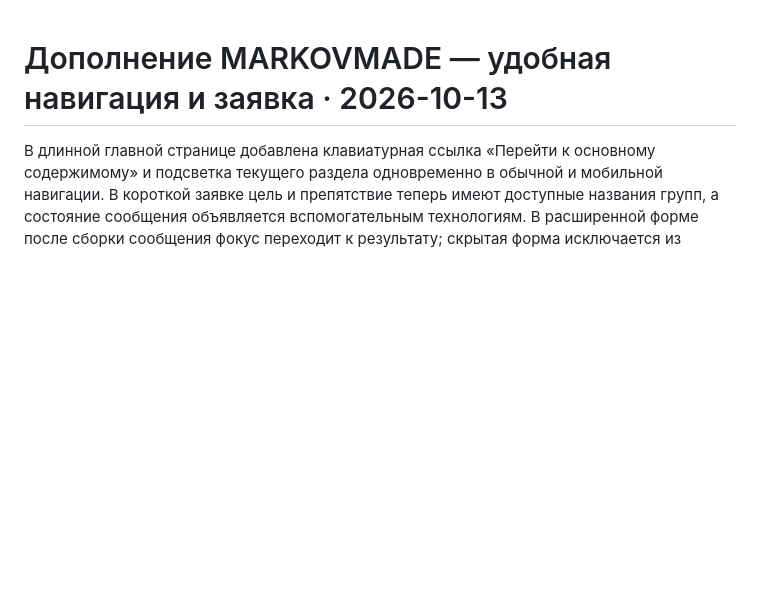
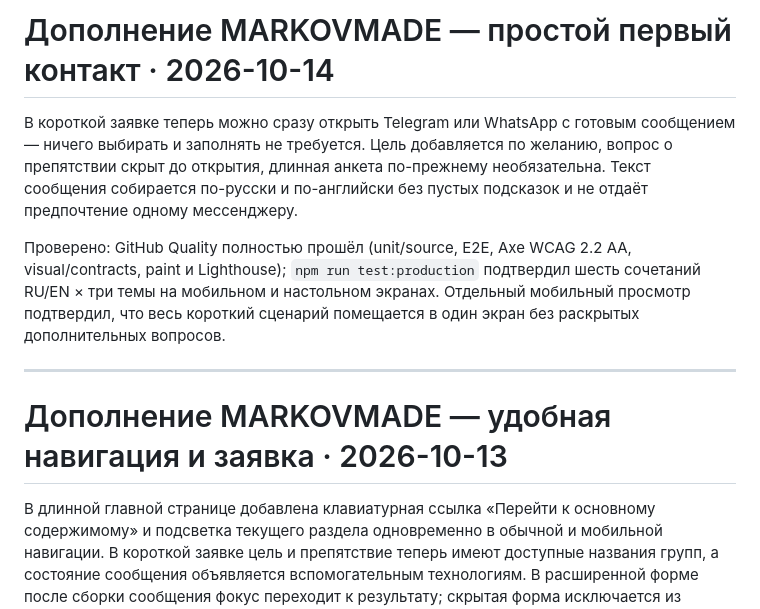
Before and after one commit to castefeudal/markovmade, a Markdown page: docs/release-quality.md, the part around the change. Drawn GitHub-style; blank space fills up the shorter version.

Commit message:
Record simplified request flow release

```diff
--- a/docs/release-quality.md
+++ b/docs/release-quality.md
@@ -1,3 +1,11 @@
+# Дополнение MARKOVMADE — простой первый контакт · 2026-10-14
+
+В короткой заявке теперь можно сразу открыть Telegram или WhatsApp с готовым сообщением — ничего выбирать и заполнять не требуется. Цель добавляется по желанию, вопрос о препятствии скрыт до открытия, длинная анкета по-прежнему необязательна. Текст сообщения собирается по-русски и по-английски без пустых подсказок и не отдаёт предпочтение одному мессенджеру.
+
+Проверено: GitHub Quality полностью прошёл (unit/source, E2E, Axe WCAG 2.2 AA, visual/contracts, paint и Lighthouse); `npm run test:production` подтвердил шесть сочетаний RU/EN × три темы на мобильном и настольном экранах. Отдельный мобильный просмотр подтвердил, что весь короткий сценарий помещается в один экран без раскрытых дополнительных вопросов.
+
+---
+
 # Дополнение MARKOVMADE — удобная навигация и заявка · 2026-10-13
 
 В длинной главной странице добавлена клавиатурная ссылка «Перейти к основному содержимому» и подсветка текущего раздела одновременно в обычной и мобильной навигации. В короткой заявке цель и препятствие теперь имеют доступные названия групп, а состояние сообщения объявляется вспомогательным технологиям. В расширенной форме после сборки сообщения фокус переходит к результату; скрытая форма исключается из клавиатурного порядка. Кнопка «Исправить данные» возвращает фокус к отправке формы и сохраняет введённое.
```
